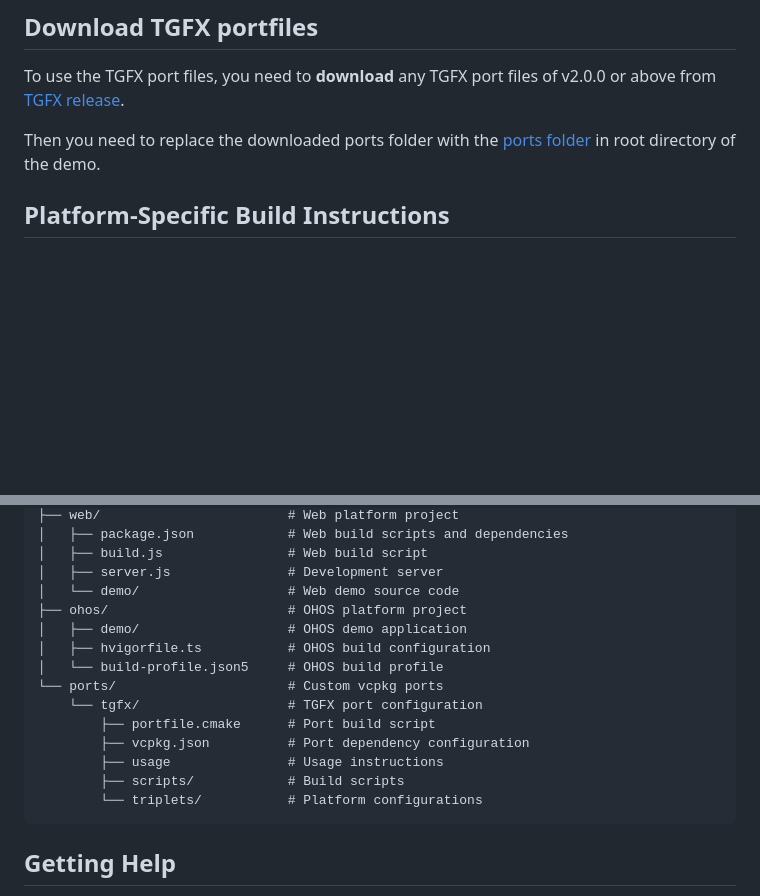
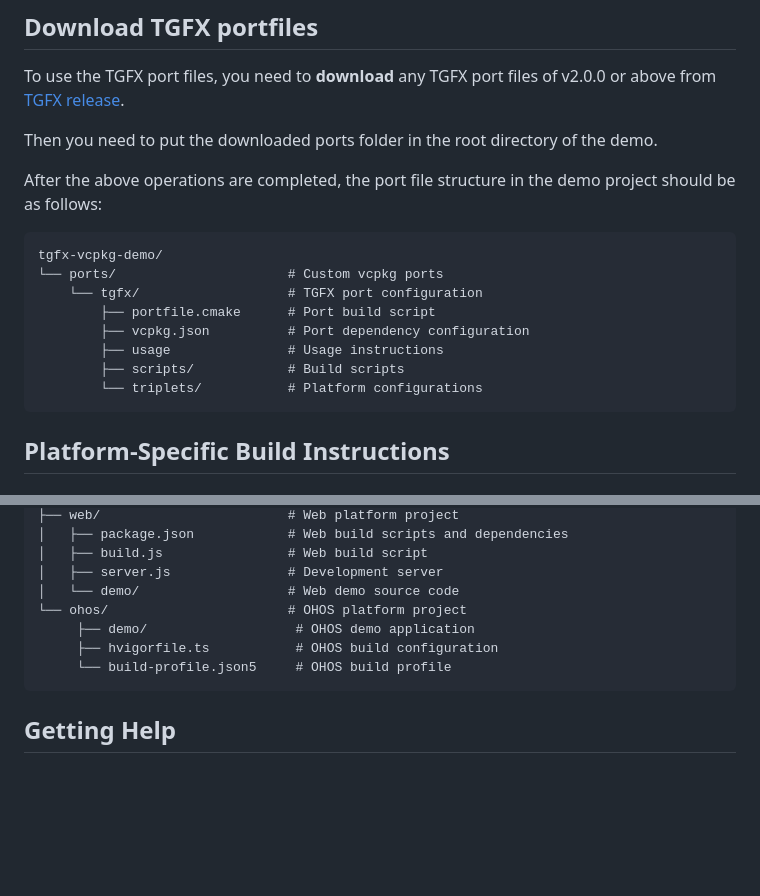
Before and after one commit to libpag/tgfx-vcpkg-demo, a Markdown page: README.md, 2 parts joined by grey strips. GitHub-like rendering; blank space fills up the shorter version.

````diff
--- a/README.md
+++ b/README.md
@@ -39,7 +39,19 @@ This ensures that the `vcpkg` command is available globally in your terminal.
 
 To use the TGFX port files, you need to **download** any TGFX port files of v2.0.0 or above from [TGFX release](https://github.com/Tencent/tgfx/releases).
 
-Then you need to replace the downloaded ports folder with the [ports folder](https://github.com/libpag/tgfx-vcpkg-demo/tree/main/ports) in root directory of the demo.
+Then you need to put the downloaded ports folder in the root directory of the demo.
+
+After the above operations are completed, the port file structure in the demo project should be as follows:
+```
+tgfx-vcpkg-demo/
+└── ports/                      # Custom vcpkg ports
+    └── tgfx/                   # TGFX port configuration
+        ├── portfile.cmake      # Port build script
+        ├── vcpkg.json          # Port dependency configuration
+        ├── usage               # Usage instructions
+        ├── scripts/            # Build scripts
+        └── triplets/           # Platform configurations
+```
 
 ## Platform-Specific Build Instructions
 
@@ -221,17 +233,10 @@ tgfx-vcpkg-demo/
 │   ├── build.js                # Web build script
 │   ├── server.js               # Development server
 │   └── demo/                   # Web demo source code
-├── ohos/                       # OHOS platform project
-│   ├── demo/                   # OHOS demo application
-│   ├── hvigorfile.ts           # OHOS build configuration
-│   └── build-profile.json5     # OHOS build profile
-└── ports/                      # Custom vcpkg ports
-    └── tgfx/                   # TGFX port configuration
-        ├── portfile.cmake      # Port build script
-        ├── vcpkg.json          # Port dependency configuration
-        ├── usage               # Usage instructions
-        ├── scripts/            # Build scripts
-        └── triplets/           # Platform configurations
+└── ohos/                       # OHOS platform project
+     ├── demo/                   # OHOS demo application
+     ├── hvigorfile.ts           # OHOS build configuration
+     └── build-profile.json5     # OHOS build profile
 ```
 
 ## Getting Help
````
